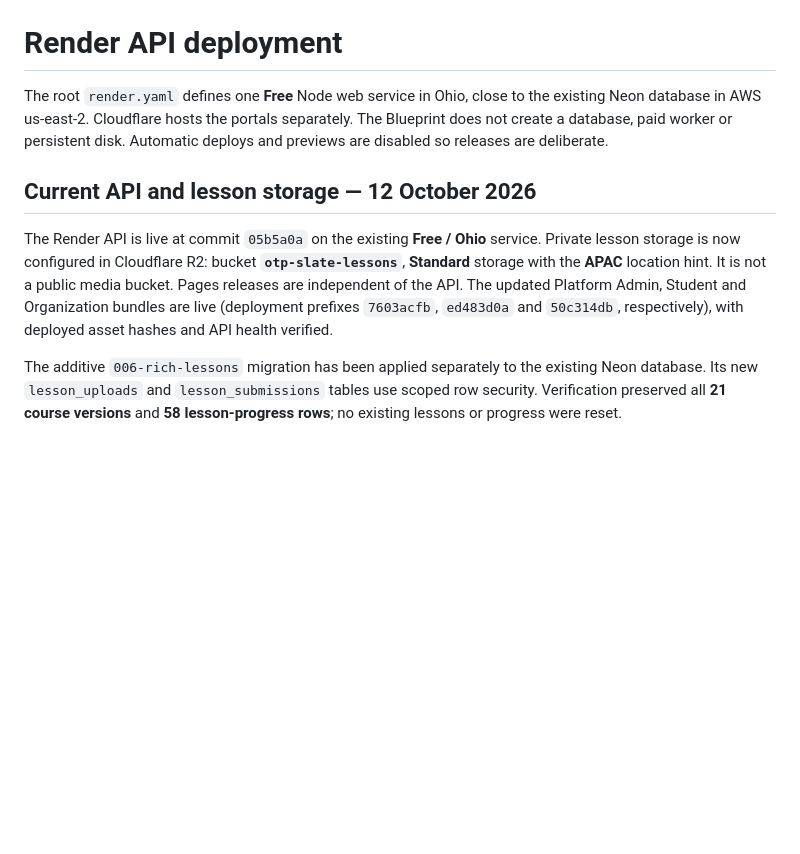
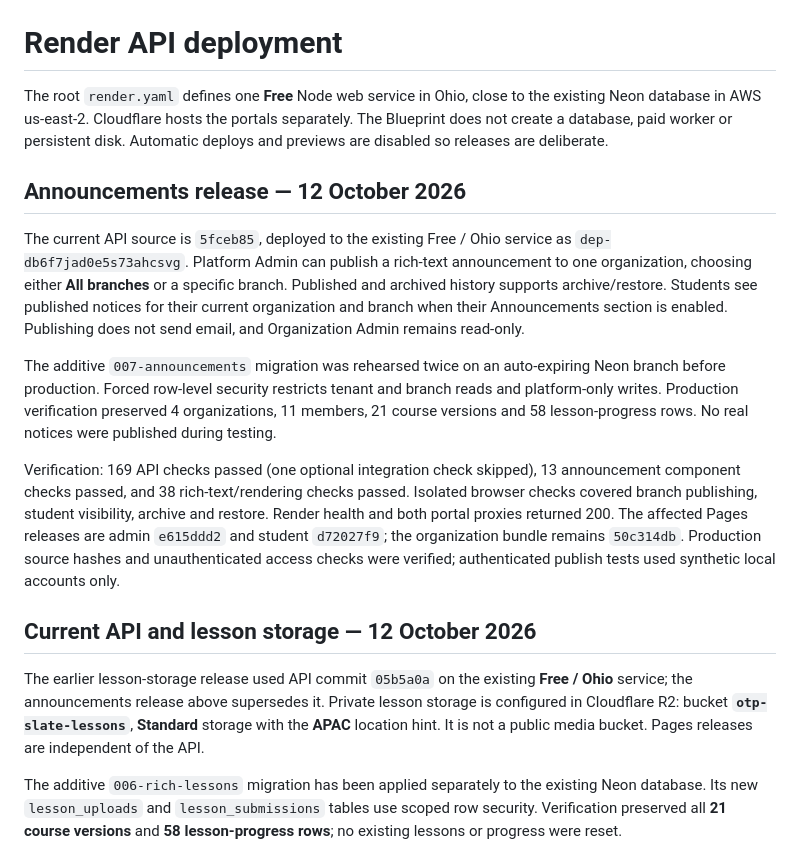
Before and after one commit to LokeshPrudhvi/otp-slate, a Markdown page: docs/deployment-render.md, the part around the change. Rendered like a GitHub page; blank space fills up the shorter version.

Commit message:
Record verified announcements deployment and usage

```diff
--- a/docs/deployment-render.md
+++ b/docs/deployment-render.md
@@ -2,9 +2,17 @@
 
 The root `render.yaml` defines one **Free** Node web service in Ohio, close to the existing Neon database in AWS us-east-2. Cloudflare hosts the portals separately. The Blueprint does not create a database, paid worker or persistent disk. Automatic deploys and previews are disabled so releases are deliberate.
 
+## Announcements release — 12 October 2026
+
+The current API source is `5fceb85`, deployed to the existing Free / Ohio service as `dep-db6f7jad0e5s73ahcsvg`. Platform Admin can publish a rich-text announcement to one organization, choosing either **All branches** or a specific branch. Published and archived history supports archive/restore. Students see published notices for their current organization and branch when their Announcements section is enabled. Publishing does not send email, and Organization Admin remains read-only.
+
+The additive `007-announcements` migration was rehearsed twice on an auto-expiring Neon branch before production. Forced row-level security restricts tenant and branch reads and platform-only writes. Production verification preserved 4 organizations, 11 members, 21 course versions and 58 lesson-progress rows. No real notices were published during testing.
+
+Verification: 169 API checks passed (one optional integration check skipped), 13 announcement component checks passed, and 38 rich-text/rendering checks passed. Isolated browser checks covered branch publishing, student visibility, archive and restore. Render health and both portal proxies returned 200. The affected Pages releases are admin `e615ddd2` and student `d72027f9`; the organization bundle remains `50c314db`. Production source hashes and unauthenticated access checks were verified; authenticated publish tests used synthetic local accounts only.
+
 ## Current API and lesson storage — 12 October 2026
 
-The Render API is live at commit `05b5a0a` on the existing **Free / Ohio** service. Private lesson storage is now configured in Cloudflare R2: bucket **`otp-slate-lessons`**, **Standard** storage with the **APAC** location hint. It is not a public media bucket. Pages releases are independent of the API. The updated Platform Admin, Student and Organization bundles are live (deployment prefixes `7603acfb`, `ed483d0a` and `50c314db`, respectively), with deployed asset hashes and API health verified.
+The earlier lesson-storage release used API commit `05b5a0a` on the existing **Free / Ohio** service; the announcements release above supersedes it. Private lesson storage is configured in Cloudflare R2: bucket **`otp-slate-lessons`**, **Standard** storage with the **APAC** location hint. It is not a public media bucket. Pages releases are independent of the API.
 
 The additive `006-rich-lessons` migration has been applied separately to the existing Neon database. Its new `lesson_uploads` and `lesson_submissions` tables use scoped row security. Verification preserved all **21 course versions** and **58 lesson-progress rows**; no existing lessons or progress were reset.
 
```
Also changed, not shown: docs/deployment-cloudflare.md (+2 -0 lines).
